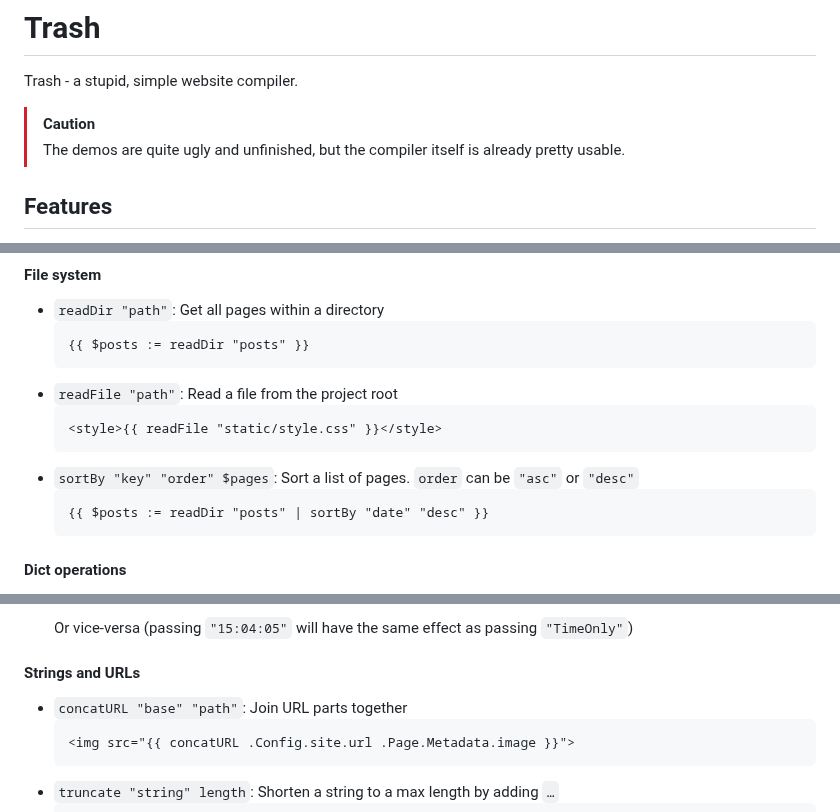
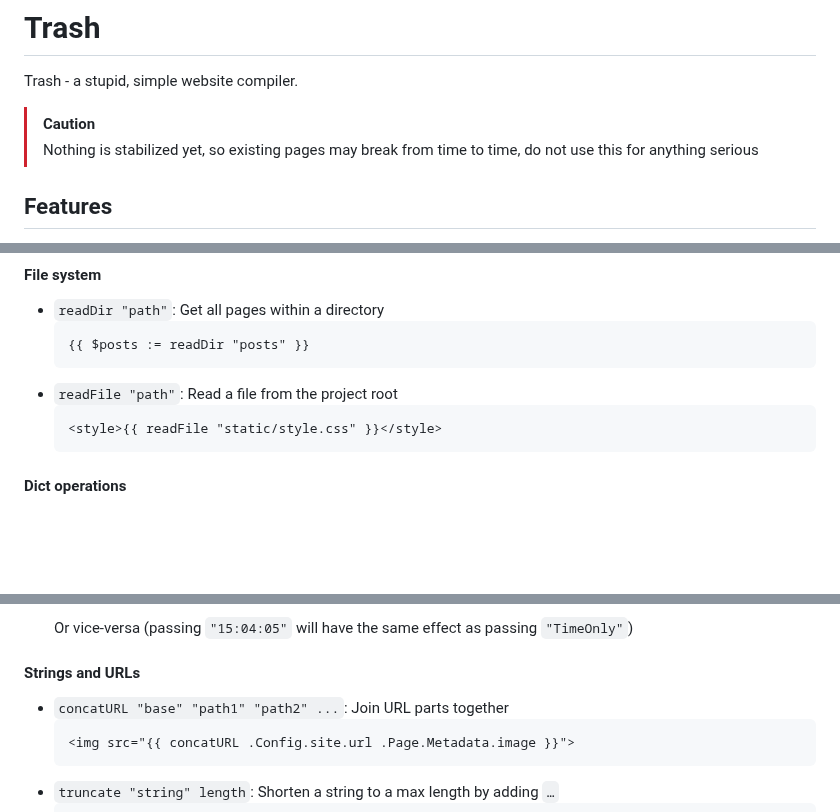
Before and after one commit to zeozeozeo/trash, a Markdown page: README.md, 3 parts joined by grey strips. GitHub-like rendering; blank space fills up the shorter version.

````diff
--- a/README.md
+++ b/README.md
@@ -3,7 +3,7 @@
 Trash - a stupid, simple website compiler.
 
 > [!CAUTION]
-> The demos are quite ugly and unfinished, but the compiler itself is already pretty usable.
+> Nothing is stabilized yet, so existing pages may break from time to time, do not use this for anything serious
 
 ## Features
 
@@ -60,10 +60,6 @@ You should still refer to the [source code](./main.go) instead of this if possib
 - `readFile "path"`: Read a file from the project root
   ```go-template
   <style>{{ readFile "static/style.css" }}</style>
-  ```
-- `sortBy "key" "order" $pages`: Sort a list of pages. `order` can be `"asc"` or `"desc"`
-  ```go-template
-  {{ $posts := readDir "posts" | sortBy "date" "desc" }}
   ```
 
 #### Dict operations
@@ -148,7 +144,7 @@ Passing a `.Page` will decay into its frontmatter (`.Page.Metadata`):
 
 #### Strings and URLs
 
-- `concatURL "base" "path"`: Join URL parts together
+- `concatURL "base" "path1" "path2" ...`: Join URL parts together
   ```go-template
   <img src="{{ concatURL .Config.site.url .Page.Metadata.image }}">
   ```
````
Also changed, not shown: other parts of README.md (+1 -1 lines).
